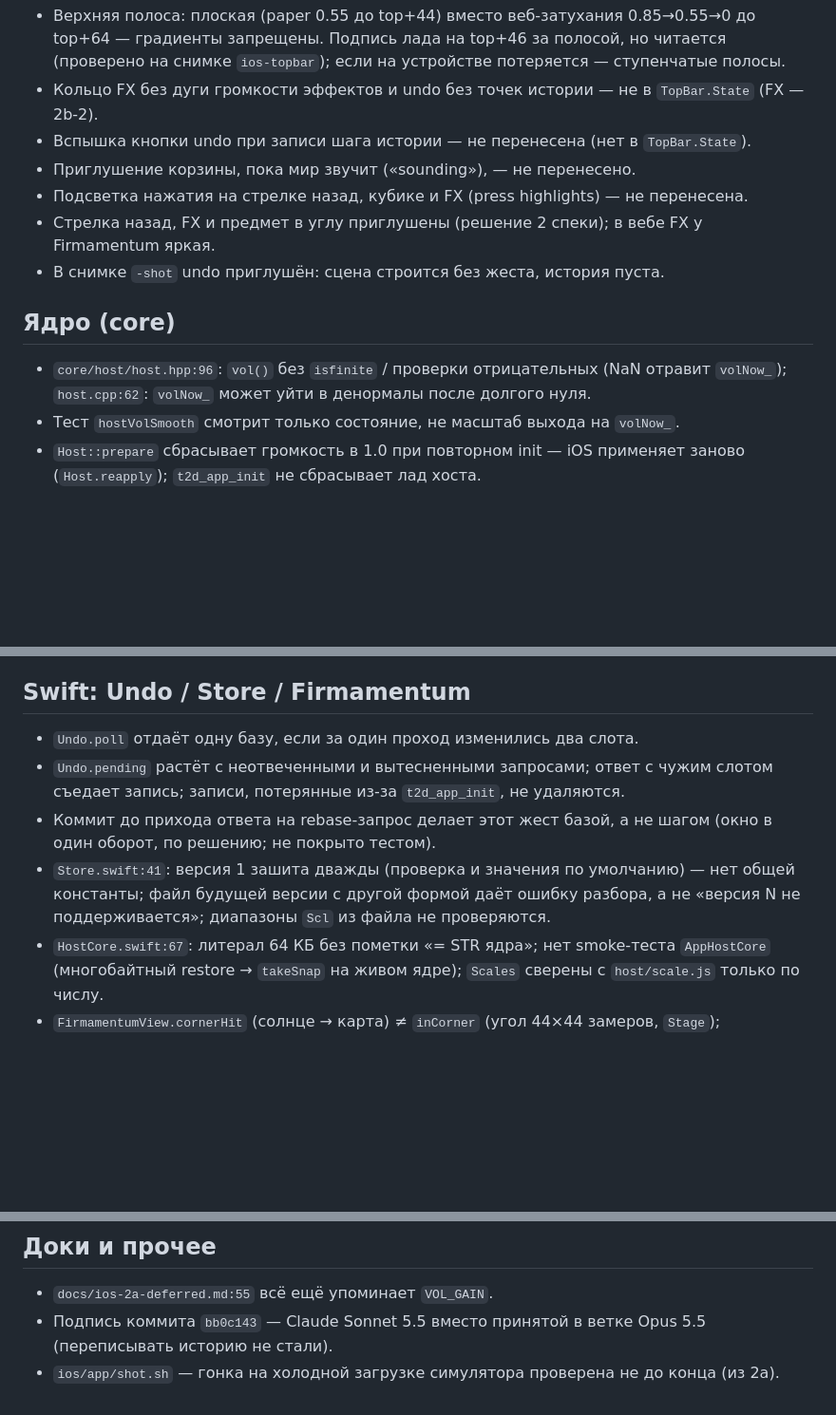
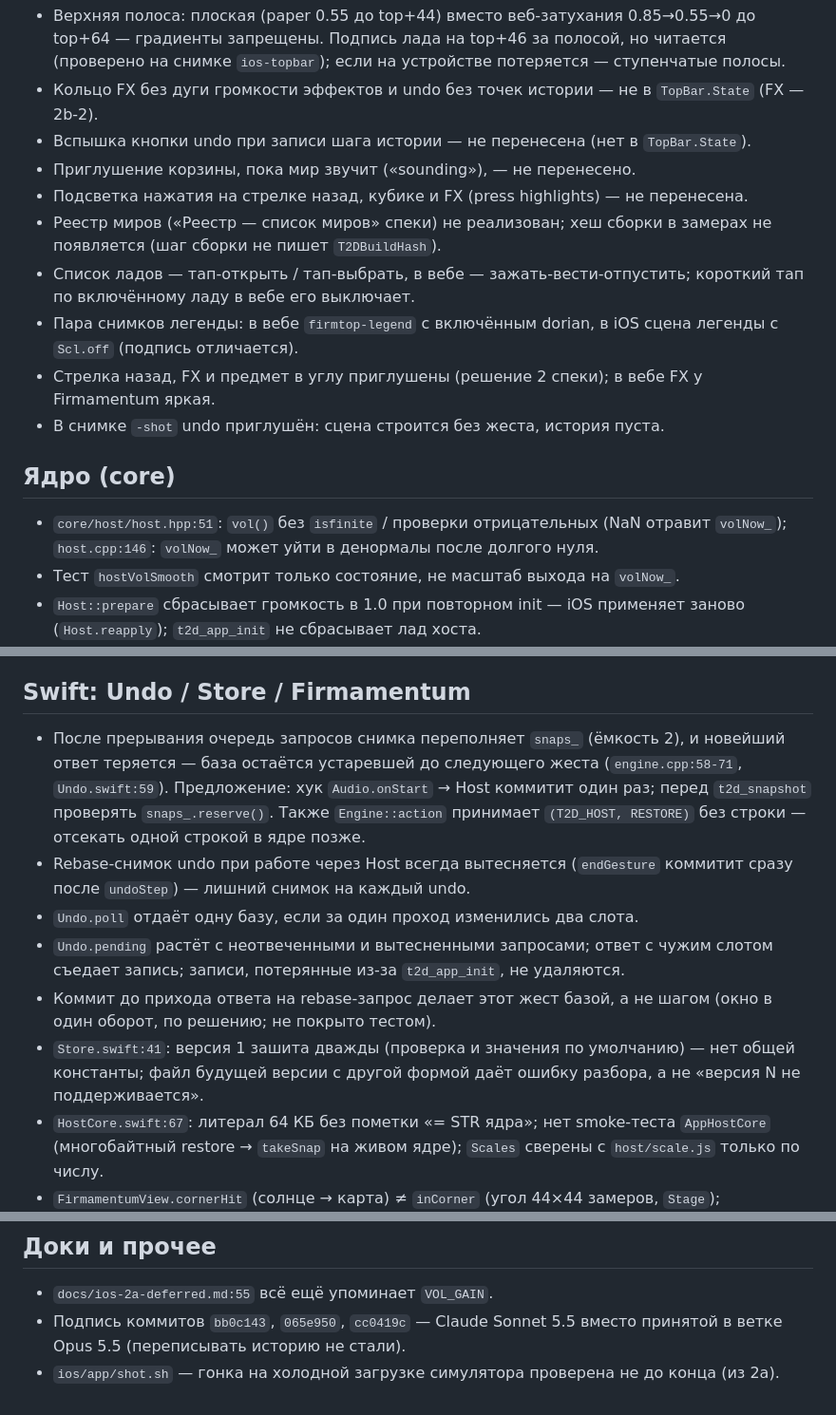
Before and after one commit to ai-slopes-hq/touch2decay, a Markdown page: docs/ios-2b-deferred.md, 3 parts joined by grey strips. Shown at 95% size. Rendered like a GitHub page; blank space fills up the shorter version.

Commit message:
docs: iOS 2b-1 deferred — final review
- record restore-on-audio-thread deviation, snapshot backlog, rebase snapshot cost
- record registry, build hash, scale list and legend shot deviations
- fix stale host.hpp/host.cpp refs, list all three Sonnet-trailer commits

Co-Authored-By: Claude Sonnet 5.5 <noreply@anthropic.com>

```diff
--- a/docs/ios-2b-deferred.md
+++ b/docs/ios-2b-deferred.md
@@ -19,12 +20,15 @@
 - Вспышка кнопки undo при записи шага истории — не перенесена (нет в `TopBar.State`).
 - Приглушение корзины, пока мир звучит («sounding»), — не перенесено.
 - Подсветка нажатия на стрелке назад, кубике и FX (press highlights) — не перенесена.
+- Реестр миров («Реестр — список миров» спеки) не реализован; хеш сборки в замерах не появляется (шаг сборки не пишет `T2DBuildHash`).
+- Список ладов — тап-открыть / тап-выбрать, в вебе — зажать-вести-отпустить; короткий тап по включённому ладу в вебе его выключает.
+- Пара снимков легенды: в вебе `firmtop-legend` с включённым dorian, в iOS сцена легенды с `Scl.off` (подпись отличается).
 - Стрелка назад, FX и предмет в углу приглушены (решение 2 спеки); в вебе FX у Firmamentum яркая.
 - В снимке `-shot` undo приглушён: сцена строится без жеста, история пуста.
 
 ## Ядро (core)
 
-- `core/host/host.hpp:96`: `vol()` без `isfinite` / проверки отрицательных (NaN отравит `volNow_`); `host.cpp:62`: `volNow_` может уйти в денормалы после долгого нуля.
+- `core/host/host.hpp:51`: `vol()` без `isfinite` / проверки отрицательных (NaN отравит `volNow_`); `host.cpp:146`: `volNow_` может уйти в денормалы после долгого нуля.
 - Тест `hostVolSmooth` смотрит только состояние, не масштаб выхода на `volNow_`.
 - `Host::prepare` сбрасывает громкость в 1.0 при повторном init — iOS применяет заново (`Host.reapply`); `t2d_app_init` не сбрасывает лад хоста.
 - `core/app/engine.cpp`: ветка restore при полном кольце действий, но со свободной строкой, не покрыта; `RESTORE=3` достижим через публичный `t2d_app_action(T2D_HOST,3)` без парной строки; `Engine::STR == t2d_str_cap()` проверяется только в рантайме (можно `static_assert`).
@@ -48,10 +51,12 @@
 
 ## Swift: Undo / Store / Firmamentum
 
+- После прерывания очередь запросов снимка переполняет `snaps_` (ёмкость 2), и новейший ответ теряется — база остаётся устаревшей до следующего жеста (`engine.cpp:58-71`, `Undo.swift:59`). Предложение: хук `Audio.onStart` → Host коммитит один раз; перед `t2d_snapshot` проверять `snaps_.reserve()`. Также `Engine::action` принимает `(T2D_HOST, RESTORE)` без строки — отсекать одной строкой в ядре позже.
+- Rebase-снимок undo при работе через Host всегда вытесняется (`endGesture` коммитит сразу после `undoStep`) — лишний снимок на каждый undo.
 - `Undo.poll` отдаёт одну базу, если за один проход изменились два слота.
 - `Undo.pending` растёт с неотвеченными и вытесненными запросами; ответ с чужим слотом съедает запись; записи, потерянные из-за `t2d_app_init`, не удаляются.
 - Коммит до прихода ответа на rebase-запрос делает этот жест базой, а не шагом (окно в один оборот, по решению; не покрыто тестом).
-- `Store.swift:41`: версия 1 зашита дважды (проверка и значения по умолчанию) — нет общей константы; файл будущей версии с другой формой даёт ошибку разбора, а не «версия N не поддерживается»; диапазоны `Scl` из файла не проверяются.
+- `Store.swift:41`: версия 1 зашита дважды (проверка и значения по умолчанию) — нет общей константы; файл будущей версии с другой формой даёт ошибку разбора, а не «версия N не поддерживается».
 - `HostCore.swift:67`: литерал 64 КБ без пометки «= STR ядра»; нет smoke-теста `AppHostCore` (многобайтный restore → `takeSnap` на живом ядре); `Scales` сверены с `host/scale.js` только по числу.
 - `FirmamentumView.cornerHit` (солнце → карта) ≠ `inCorner` (угол 44×44 замеров, `Stage`); приглушённое солнце съедает роутер до `world.down` — держать.
 
@@ -65,5 +70,5 @@
 ## Доки и прочее
 
 - `docs/ios-2a-deferred.md:55` всё ещё упоминает `VOL_GAIN`.
-- Подпись коммита `bb0c143` — Claude Sonnet 5.5 вместо принятой в ветке Opus 5.5 (переписывать историю не стали).
+- Подпись коммитов `bb0c143`, `065e950`, `cc0419c` — Claude Sonnet 5.5 вместо принятой в ветке Opus 5.5 (переписывать историю не стали).
 - `ios/app/shot.sh` — гонка на холодной загрузке симулятора проверена не до конца (из 2a).
```
Also changed, not shown: other parts of docs/ios-2b-deferred.md (+1 -1 lines).
